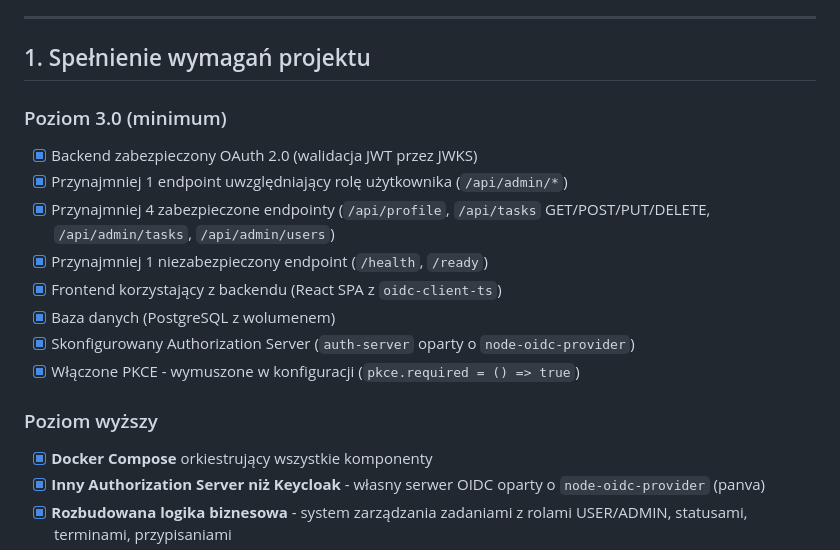
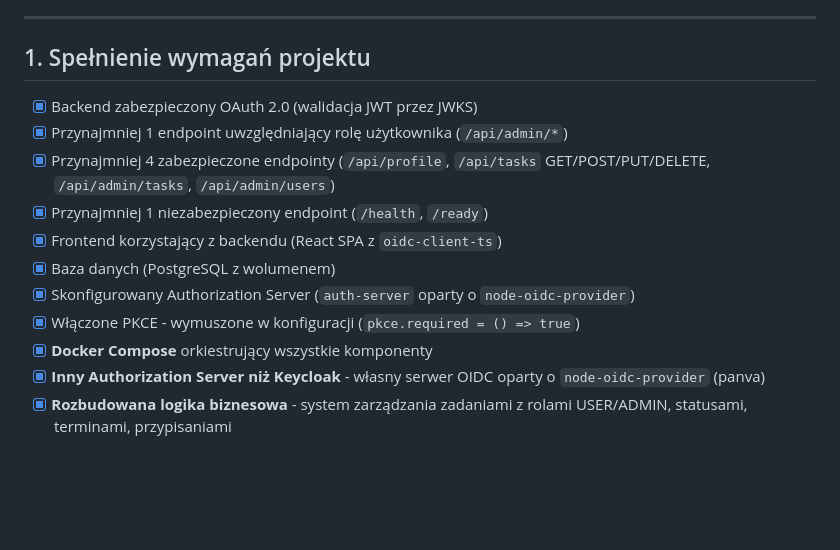
Before and after one commit to adampietkiewicz56/bezpieczenstwo-sieci-web, a Markdown page: README.md, the part around the change. Rendered like a GitHub page; blank space fills up the shorter version.

```diff
--- a/README.md
+++ b/README.md
@@ -16,7 +16,7 @@
 
 ## 1. Spełnienie wymagań projektu
 
-### Poziom 3.0 (minimum)
+
 - [x] Backend zabezpieczony OAuth 2.0 (walidacja JWT przez JWKS)
 - [x] Przynajmniej 1 endpoint uwzględniający rolę użytkownika (`/api/admin/*`)
 - [x] Przynajmniej 4 zabezpieczone endpointy (`/api/profile`, `/api/tasks` GET/POST/PUT/DELETE, `/api/admin/tasks`, `/api/admin/users`)
@@ -25,8 +25,6 @@
 - [x] Baza danych (PostgreSQL z wolumenem)
 - [x] Skonfigurowany Authorization Server (`auth-server` oparty o `node-oidc-provider`)
 - [x] Włączone PKCE - wymuszone w konfiguracji (`pkce.required = () => true`)
-
-### Poziom wyższy
 - [x] **Docker Compose** orkiestrujący wszystkie komponenty
 - [x] **Inny Authorization Server niż Keycloak** - własny serwer OIDC oparty o `node-oidc-provider` (panva)
 - [x] **Rozbudowana logika biznesowa** - system zarządzania zadaniami z rolami USER/ADMIN, statusami, terminami, przypisaniami
```
